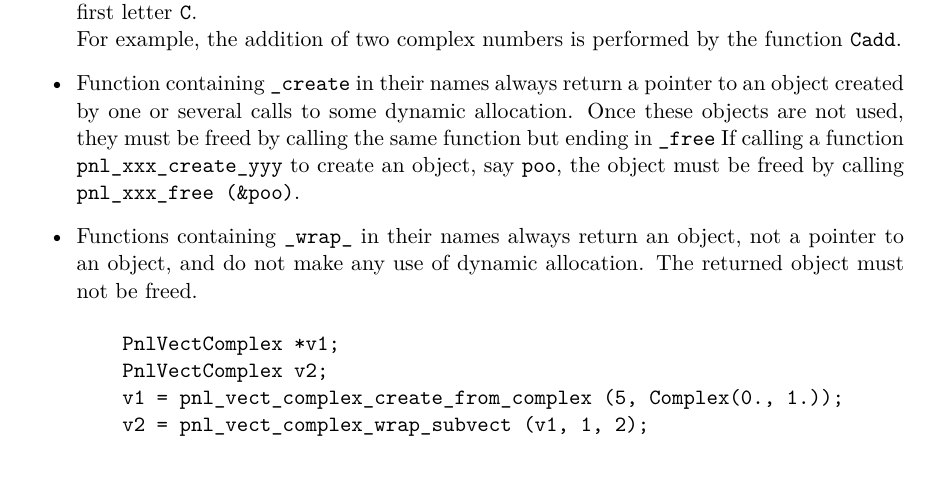
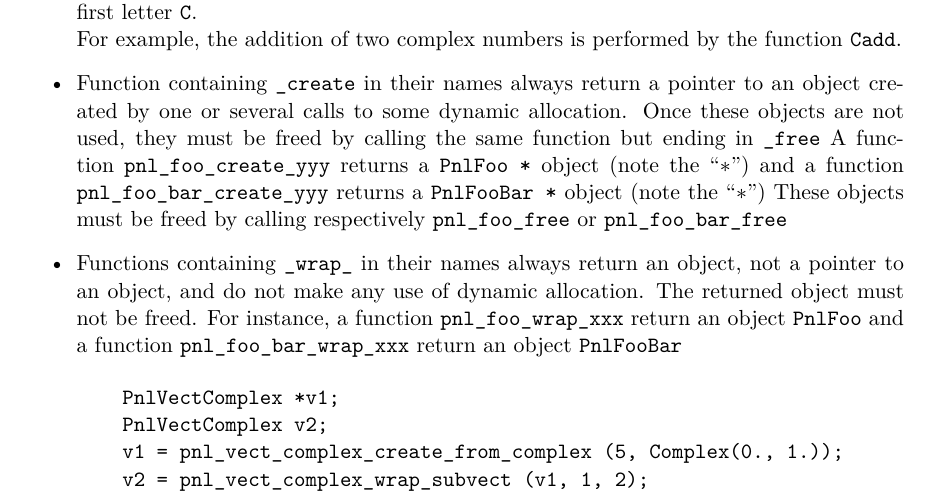
Before and after one commit to pnlnum/pnl, a LaTeX document (man/pnl-manual.tex): part of page 3 of 62, cut so that both start at the same text, the shorter picture padded with empty space. Compiled offline with pdfLaTeX.

Commit message:
guidelines
git-svn-id: svn+ssh://scm.gforge.inria.fr/svn/pnl/trunk@330 94367915-3dfb-0310-9a54-a1fefb3e5df9

```diff
--- a/man/pnl-manual.tex
+++ b/man/pnl-manual.tex
@@ -138,12 +138,18 @@ possible use with a C++ compiler.
     pointer to an object created by one or several calls to some dynamic
     allocation. Once these objects are not used, they must be freed by calling
     the same function but ending in \verb!_free!
-    If calling a function \verb!pnl_xxx_create_yyy! to create an object, say
-    \verb!poo!, the object must be freed by calling \verb!pnl_xxx_free (&poo)!.
+    A function \verb!pnl_foo_create_yyy! returns a \verb!PnlFoo *! object (note
+    the ``\ptr'') and a function \verb!pnl_foo_bar_create_yyy! returns a
+    \verb!PnlFooBar *! object (note the ``\ptr'')
+    These objects must be freed by calling respectively \verb!pnl_foo_free! or
+    \verb!pnl_foo_bar_free!
 
   \item Functions containing \verb!_wrap_! in their names always return an
     object, not a pointer to an object, and do not make any use of dynamic
     allocation. The returned object must not be freed.
+    For instance, a function \verb!pnl_foo_wrap_xxx! return an object
+    \verb!PnlFoo! and a function \verb!pnl_foo_bar_wrap_xxx! return an object
+    \verb!PnlFooBar!
     \begin{verbatim}
     PnlVectComplex *v1;
     PnlVectComplex v2;
```
